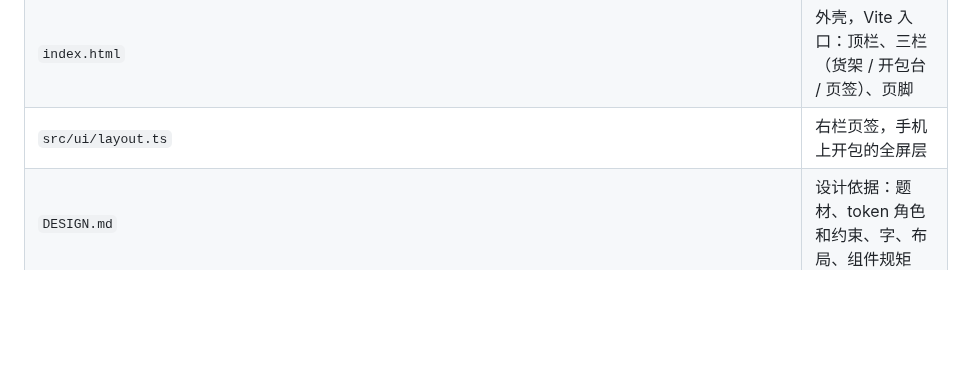
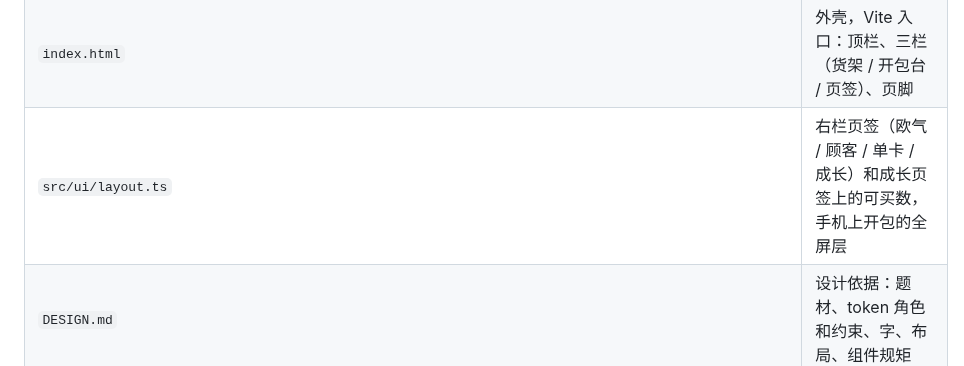
Before and after one commit to Sma1lboy/ptcg-shop, a Markdown page: CLAUDE.md, the part around the change. Drawn GitHub-style; blank space fills up the shorter version.

```diff
--- a/CLAUDE.md
+++ b/CLAUDE.md
@@ -50,7 +50,7 @@
 | `src/assets.ts` | 卡图/logo 的地址：本地镜像或 CDN 回退 |
 | `style.css` | 全部样式与 token |
 | `index.html` | 外壳，Vite 入口：顶栏、三栏（货架 / 开包台 / 页签）、页脚 |
-| `src/ui/layout.ts` | 右栏页签，手机上开包的全屏层 |
+| `src/ui/layout.ts` | 右栏页签（欧气 / 顾客 / 单卡 / 成长）和成长页签上的可买数，手机上开包的全屏层 |
 | `DESIGN.md` | 设计依据：题材、token 角色和约束、字、布局、组件规矩 |
 | `vite.config.ts` | 构建：单文件、three 走 CDN import map、pen 模式和 1 MB 上限 |
 | `scripts/` | 数据抓取（fetch-data）、卡图镜像（fetch-images）、自动玩家（autoplay）、配色约束检查（contrast） |
```
Also changed, not shown: DESIGN.md (+2 -1 lines).
